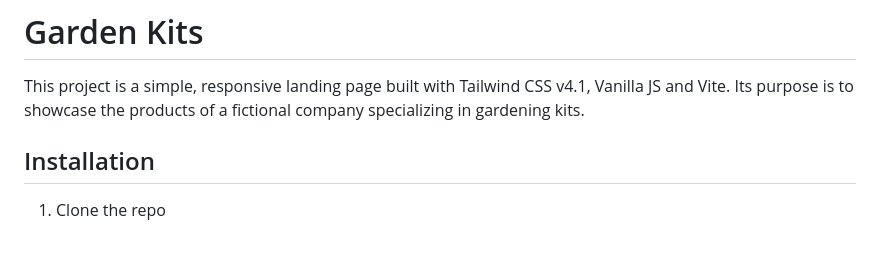
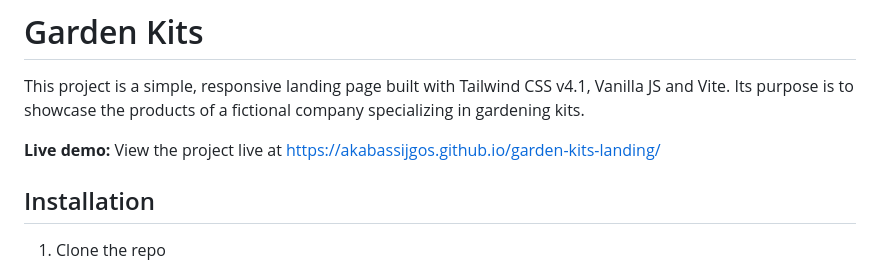
Before and after one commit to akabassijgos/garden-kits-landing, a Markdown page: README.md, the part around the change. Drawn GitHub-style; blank space fills up the shorter version.

Commit message:
Add live demo link

```diff
--- a/README.md
+++ b/README.md
@@ -1,5 +1,7 @@
 # Garden Kits
 This project is a simple, responsive landing page built with Tailwind CSS v4.1, Vanilla JS and Vite. Its purpose is to showcase the products of a fictional company specializing in gardening kits.
+
+**Live demo:** View the project live at https://akabassijgos.github.io/garden-kits-landing/
 
 
 ## Installation
```
